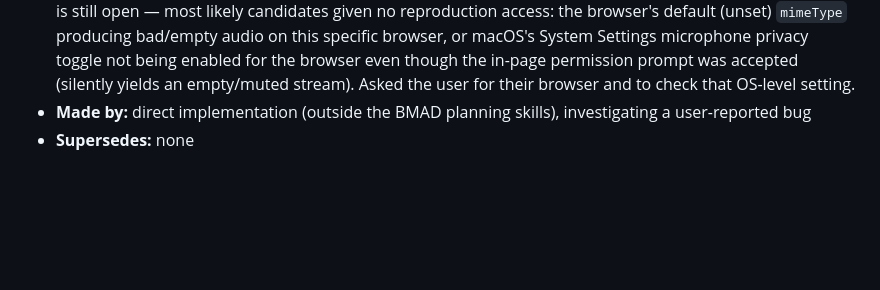
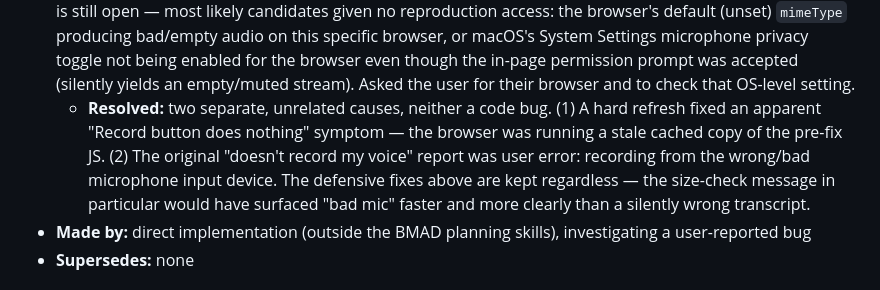
Before and after one commit to Just1bridou/selfhost-language, a Markdown page: bmad-output/decision-log.md, the part around the change. Drawn GitHub-style; blank space fills up the shorter version.

```diff
--- a/bmad-output/decision-log.md
+++ b/bmad-output/decision-log.md
@@ -44,6 +44,14 @@ or delete past entries — supersede them with a new entry that references the o
   being enabled for the browser even though the in-page permission prompt
   was accepted (silently yields an empty/muted stream). Asked the user for
   their browser and to check that OS-level setting.
+  - **Resolved:** two separate, unrelated causes, neither a code bug. (1) A
+    hard refresh fixed an apparent "Record button does nothing" symptom —
+    the browser was running a stale cached copy of the pre-fix JS. (2) The
+    original "doesn't record my voice" report was user error: recording
+    from the wrong/bad microphone input device. The defensive fixes above
+    are kept regardless — the size-check message in particular would have
+    surfaced "bad mic" faster and more clearly than a silently wrong
+    transcript.
 - **Made by:** direct implementation (outside the BMAD planning skills),
   investigating a user-reported bug
 - **Supersedes:** none
```
Also changed, not shown: bmad-output/epics.md (+4 -4 lines), bmad-output/stories/4.2.live-transcript.story.md (+2 -2 lines).
